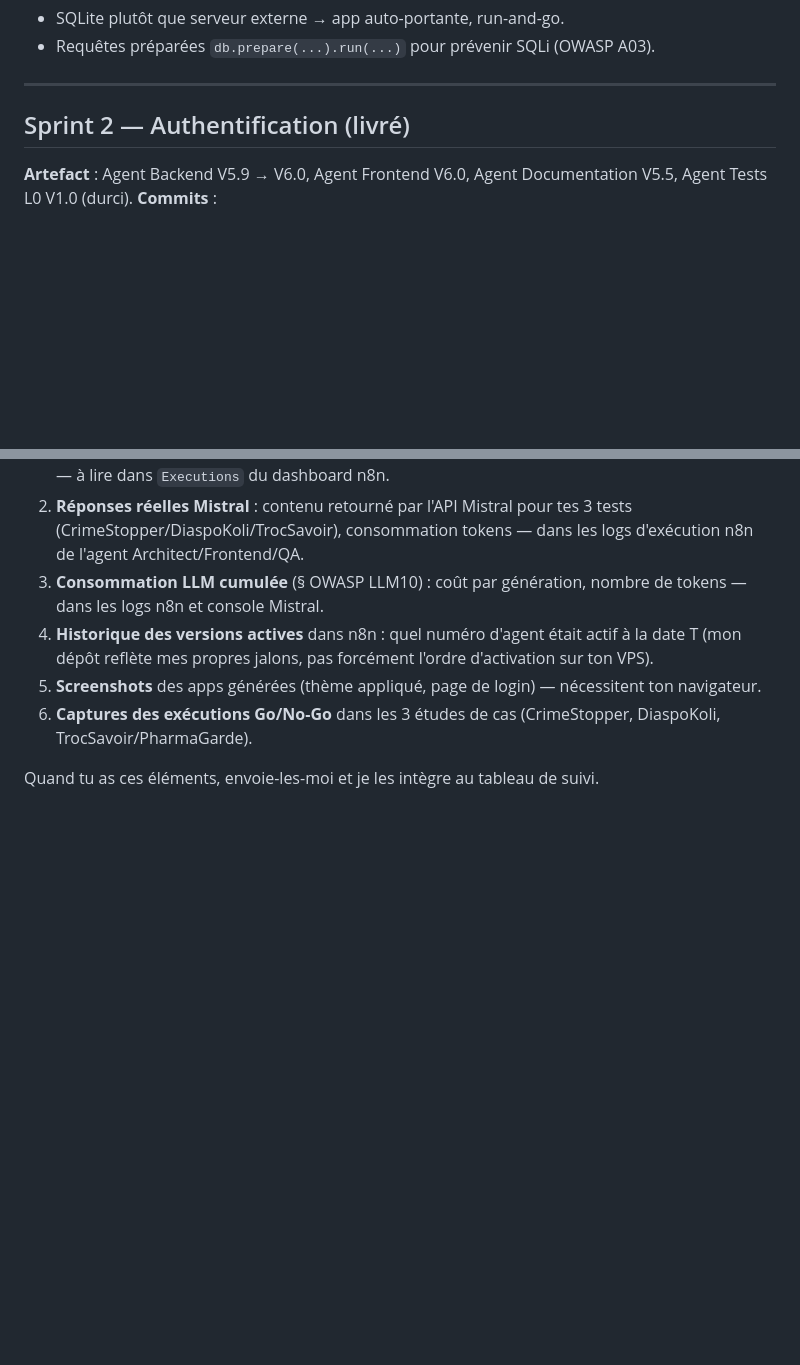
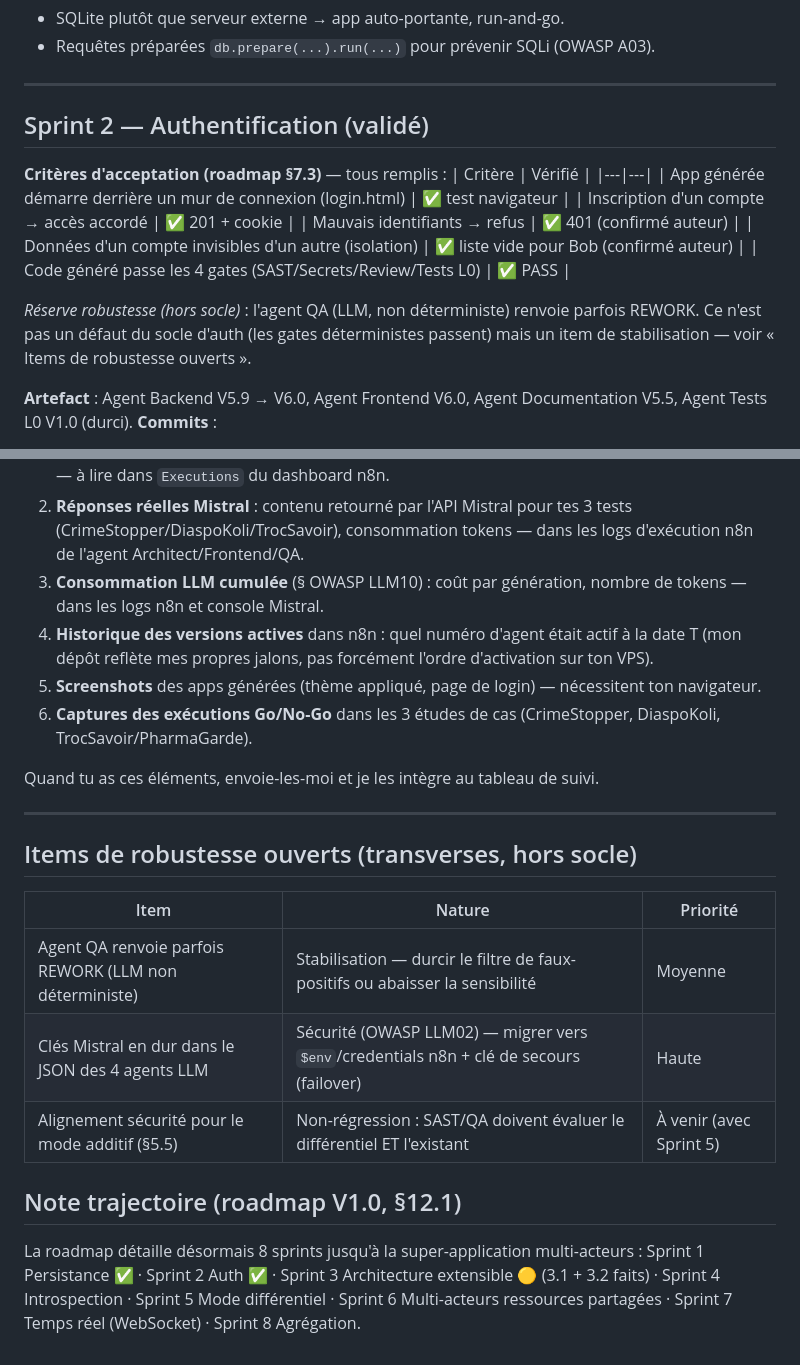
Before and after one commit to blvckX-chk/N8N-project, a Markdown page: docs/suivi-sprints.md, 2 parts joined by grey strips. Rendered like a GitHub page; blank space fills up the shorter version.

Commit message:
docs suivi : Sprint 2 valide (criteres) + preuve reelle /api/_meta + items ouverts + roadmap 8 sprints

```diff
--- a/docs/suivi-sprints.md
+++ b/docs/suivi-sprints.md
@@ -22,7 +22,18 @@ Chaque sprint suit le même gabarit :
 
 ---
 
-## Sprint 2 — Authentification (livré)
+## Sprint 2 — Authentification (validé)
+
+**Critères d'acceptation (roadmap §7.3)** — tous remplis :
+| Critère | Vérifié |
+|---|---|
+| App générée démarre derrière un mur de connexion (login.html) | ✅ test navigateur |
+| Inscription d'un compte → accès accordé | ✅ 201 + cookie |
+| Mauvais identifiants → refus | ✅ 401 (confirmé auteur) |
+| Données d'un compte invisibles d'un autre (isolation) | ✅ liste vide pour Bob (confirmé auteur) |
+| Code généré passe les 4 gates (SAST/Secrets/Review/Tests L0) | ✅ PASS |
+
+_Réserve robustesse (hors socle)_ : l'agent QA (LLM, non déterministe) renvoie parfois REWORK. Ce n'est pas un défaut du socle d'auth (les gates déterministes passent) mais un item de stabilisation — voir « Items de robustesse ouverts ».
 
 **Artefact** : Agent Backend V5.9 → V6.0, Agent Frontend V6.0, Agent Documentation V5.5, Agent Tests L0 V1.0 (durci).
 **Commits** :
@@ -142,3 +165,20 @@ Ces éléments vivent uniquement dans ton instance n8n et dépendent de tes runs
 6. **Captures des exécutions Go/No-Go** dans les 3 études de cas (CrimeStopper, DiaspoKoli, TrocSavoir/PharmaGarde).
 
 Quand tu as ces éléments, envoie-les-moi et je les intègre au tableau de suivi.
+
+---
+
+## Items de robustesse ouverts (transverses, hors socle)
+
+| Item | Nature | Priorité |
+|---|---|---|
+| Agent QA renvoie parfois REWORK (LLM non déterministe) | Stabilisation — durcir le filtre de faux-positifs ou abaisser la sensibilité | Moyenne |
+| Clés Mistral en dur dans le JSON des 4 agents LLM | Sécurité (OWASP LLM02) — migrer vers `$env`/credentials n8n + clé de secours (failover) | Haute |
+| Alignement sécurité pour le mode additif (§5.5) | Non-régression : SAST/QA doivent évaluer le différentiel ET l'existant | À venir (avec Sprint 5) |
+
+## Note trajectoire (roadmap V1.0, §12.1)
+
+La roadmap détaille désormais 8 sprints jusqu'à la super-application multi-acteurs :
+Sprint 1 Persistance ✅ · Sprint 2 Auth ✅ · Sprint 3 Architecture extensible 🟡 (3.1 + 3.2 faits) ·
+Sprint 4 Introspection · Sprint 5 Mode différentiel · Sprint 6 Multi-acteurs ressources partagées ·
+Sprint 7 Temps réel (WebSocket) · Sprint 8 Agrégation.
```
Also changed, not shown: other parts of docs/suivi-sprints.md (+12 -0 lines).
